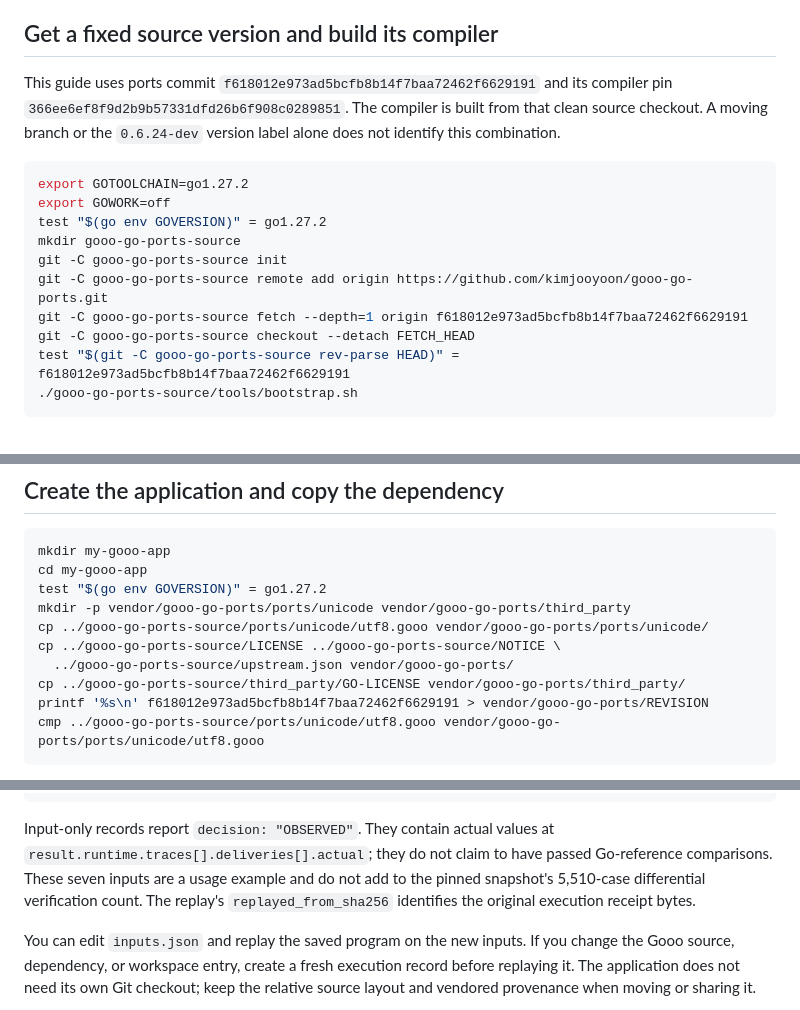
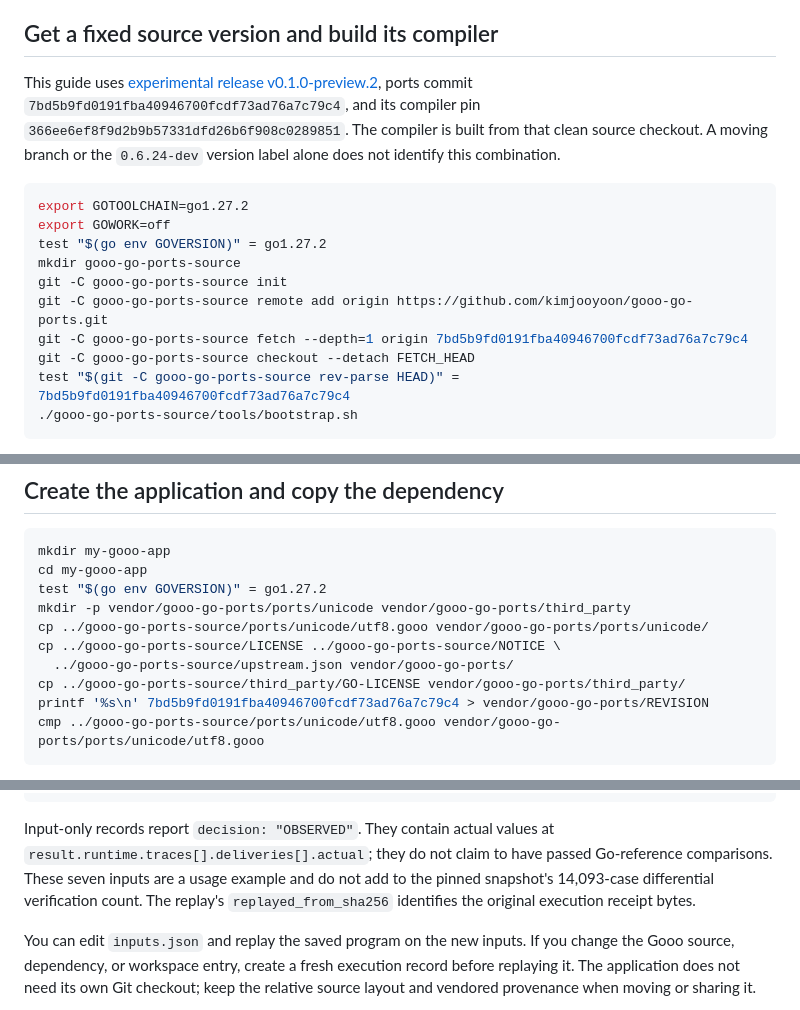
Before and after one commit to KeuqS/gooo-go-ports, a Markdown page: docs/use-in-your-project.md, 3 parts joined by grey strips. Drawn GitHub-style.

Commit message:
docs: pin the adoption guide to the recovery-enabled release

````diff
--- a/docs/use-in-your-project.md
+++ b/docs/use-in-your-project.md
@@ -12,7 +12,8 @@ same shell, and stop if a command fails.
 
 ## Get a fixed source version and build its compiler
 
-This guide uses ports commit `f618012e973ad5bcfb8b14f7baa72462f6629191` and its
+This guide uses [experimental release v0.1.0-preview.2](https://github.com/kimjooyoon/gooo-go-ports/releases/tag/v0.1.0-preview.2),
+ports commit `7bd5b9fd0191fba40946700fcdf73ad76a7c79c4`, and its
 compiler pin `366ee6ef8f9d2b9b57331dfd26b6f908c0289851`. The compiler is built from
 that clean source checkout. A moving branch or the `0.6.24-dev` version label
 alone does not identify this combination.
@@ -24,9 +25,9 @@ test "$(go env GOVERSION)" = go1.27.2
 mkdir gooo-go-ports-source
 git -C gooo-go-ports-source init
 git -C gooo-go-ports-source remote add origin https://github.com/kimjooyoon/gooo-go-ports.git
-git -C gooo-go-ports-source fetch --depth=1 origin f618012e973ad5bcfb8b14f7baa72462f6629191
+git -C gooo-go-ports-source fetch --depth=1 origin 7bd5b9fd0191fba40946700fcdf73ad76a7c79c4
 git -C gooo-go-ports-source checkout --detach FETCH_HEAD
-test "$(git -C gooo-go-ports-source rev-parse HEAD)" = f618012e973ad5bcfb8b14f7baa72462f6629191
+test "$(git -C gooo-go-ports-source rev-parse HEAD)" = 7bd5b9fd0191fba40946700fcdf73ad76a7c79c4
 ./gooo-go-ports-source/tools/bootstrap.sh
 ```
 
@@ -48,7 +49,7 @@ cp ../gooo-go-ports-source/ports/unicode/utf8.gooo vendor/gooo-go-ports/ports/un
 cp ../gooo-go-ports-source/LICENSE ../gooo-go-ports-source/NOTICE \
   ../gooo-go-ports-source/upstream.json vendor/gooo-go-ports/
 cp ../gooo-go-ports-source/third_party/GO-LICENSE vendor/gooo-go-ports/third_party/
-printf '%s\n' f618012e973ad5bcfb8b14f7baa72462f6629191 > vendor/gooo-go-ports/REVISION
+printf '%s\n' 7bd5b9fd0191fba40946700fcdf73ad76a7c79c4 > vendor/gooo-go-ports/REVISION
 cmp ../gooo-go-ports-source/ports/unicode/utf8.gooo vendor/gooo-go-ports/ports/unicode/utf8.gooo
 ```
 
@@ -162,7 +163,7 @@ mkdir out
 Input-only records report `decision: "OBSERVED"`. They contain actual values at
 `result.runtime.traces[].deliveries[].actual`; they do not claim to have passed
 Go-reference comparisons. These seven inputs are a usage example and do not add
-to the pinned snapshot's 5,510-case differential verification count. The replay's
+to the pinned snapshot's 14,093-case differential verification count. The replay's
 `replayed_from_sha256` identifies the original execution receipt bytes.
 
 You can edit `inputs.json` and replay the saved program on the new inputs. If you
````
